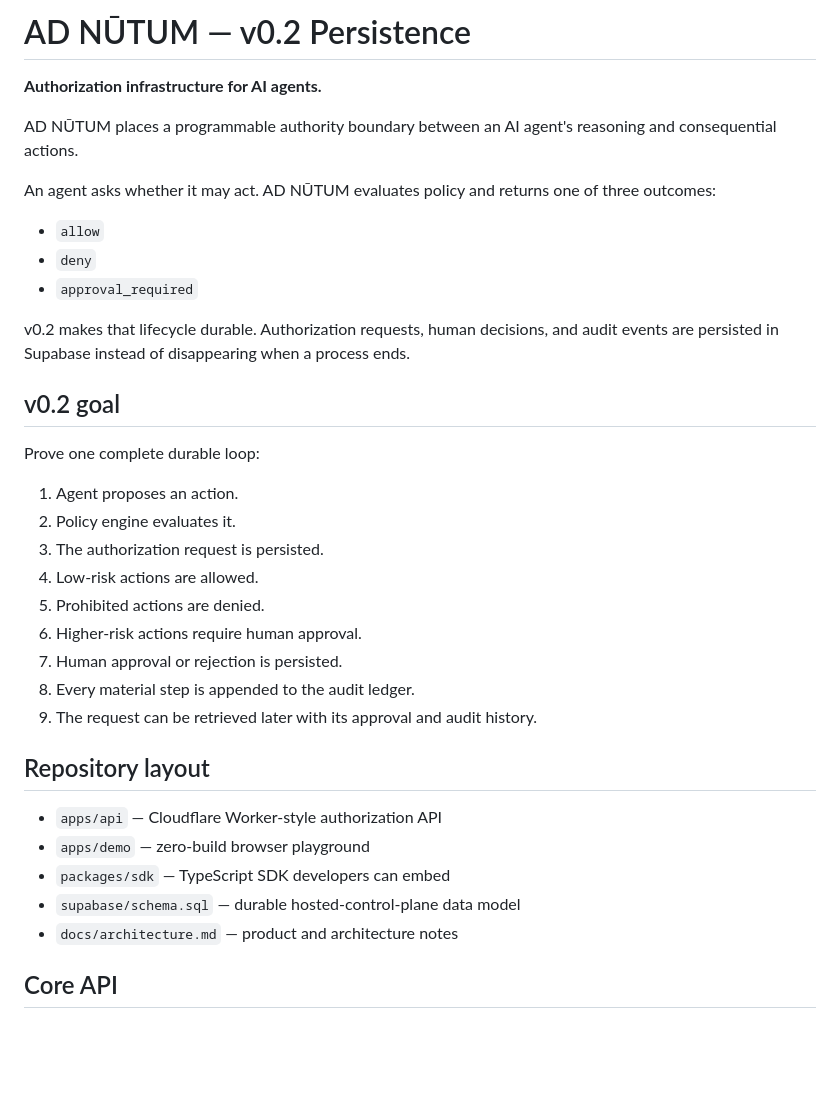
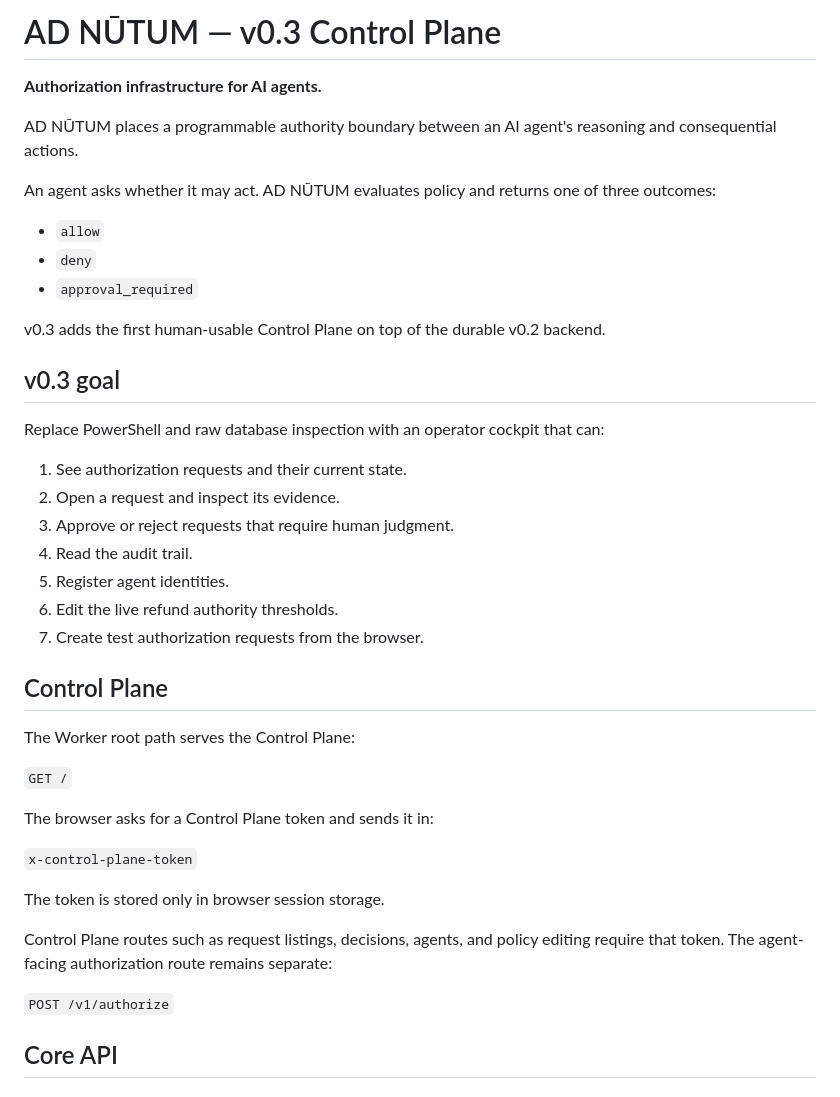
Before and after one commit to rajivamin/adnutum, a Markdown page: README.md, the part around one of its changes. Drawn GitHub-style; blank space fills up the shorter version.

```diff
--- a/README.md
+++ b/README.md
@@ -1,4 +1,4 @@
-# AD NŪTUM — v0.2 Persistence
+# AD NŪTUM — v0.3 Control Plane
 
 **Authorization infrastructure for AI agents.**
 
@@ -10,29 +10,35 @@ An agent asks whether it may act. AD NŪTUM evaluates policy and returns one of
 - `deny`
 - `approval_required`
 
-v0.2 makes that lifecycle durable. Authorization requests, human decisions, and audit events are persisted in Supabase instead of disappearing when a process ends.
+v0.3 adds the first human-usable Control Plane on top of the durable v0.2 backend.
 
-## v0.2 goal
+## v0.3 goal
 
-Prove one complete durable loop:
+Replace PowerShell and raw database inspection with an operator cockpit that can:
 
-1. Agent proposes an action.
-2. Policy engine evaluates it.
-3. The authorization request is persisted.
-4. Low-risk actions are allowed.
-5. Prohibited actions are denied.
-6. Higher-risk actions require human approval.
-7. Human approval or rejection is persisted.
-8. Every material step is appended to the audit ledger.
-9. The request can be retrieved later with its approval and audit history.
+1. See authorization requests and their current state.
+2. Open a request and inspect its evidence.
+3. Approve or reject requests that require human judgment.
+4. Read the audit trail.
+5. Register agent identities.
+6. Edit the live refund authority thresholds.
+7. Create test authorization requests from the browser.
 
-## Repository layout
+## Control Plane
 
-- `apps/api` — Cloudflare Worker-style authorization API
-- `apps/demo` — zero-build browser playground
-- `packages/sdk` — TypeScript SDK developers can embed
-- `supabase/schema.sql` — durable hosted-control-plane data model
-- `docs/architecture.md` — product and architecture notes
+The Worker root path serves the Control Plane:
+
+`GET /`
+
+The browser asks for a Control Plane token and sends it in:
+
+`x-control-plane-token`
+
+The token is stored only in browser session storage.
+
+Control Plane routes such as request listings, decisions, agents, and policy editing require that token. The agent-facing authorization route remains separate:
+
+`POST /v1/authorize`
 
 ## Core API
 
```
Also changed, not shown: other parts of README.md (+47 -42 lines).
